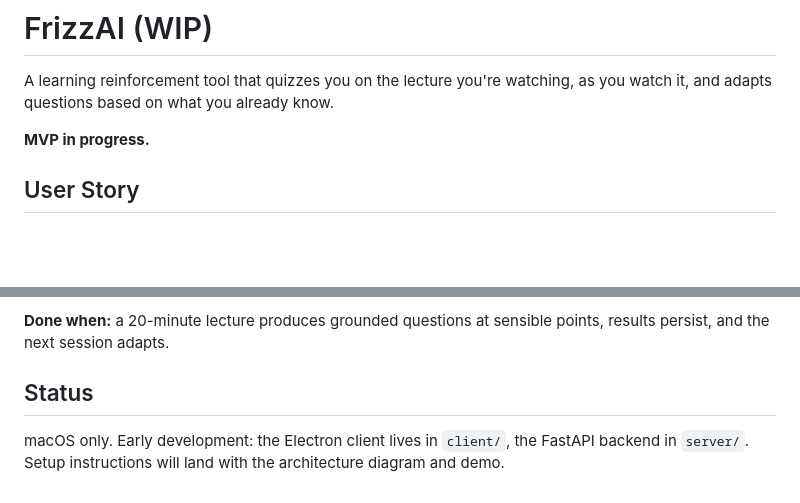
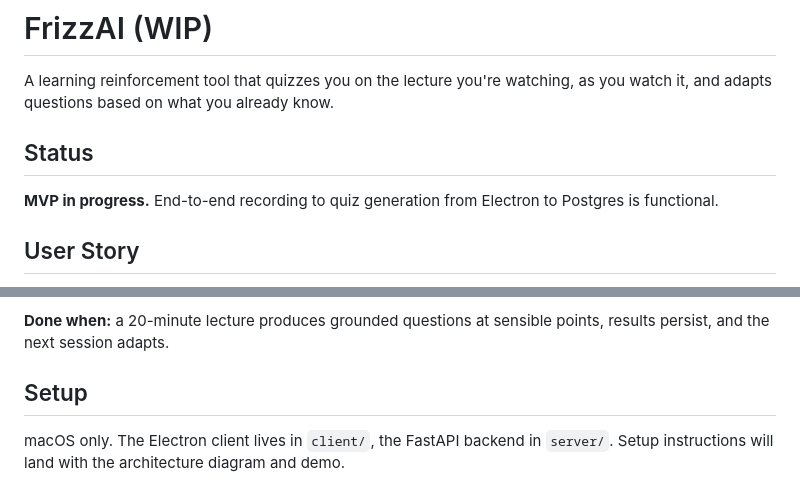
Before and after one commit to bgao8/Learning-Reinforcement, a Markdown page: README.md, 2 parts joined by grey strips. Drawn GitHub-style; blank space fills up the shorter version.

Commit message:
Update README with project status and setup instructions
Added a status section to provide project updates and setup instructions.

```diff
--- a/README.md
+++ b/README.md
@@ -1,7 +1,9 @@
 # FrizzAI (WIP)
 A learning reinforcement tool that quizzes you on the lecture you're watching, as you watch it, and adapts questions based on what you already know.
 
+## Status
 **MVP in progress.**
+End-to-end recording to quiz generation from Electron to Postgres is functional.
 
 ## User Story
 As a student watching a recorded lecture, I want to be quizzed on what I just heard, at sensible moments, so that I actively recall the material and spend my review time on the concepts I'm still weak on.
@@ -51,5 +53,5 @@ The tradeoff is that ScreenCaptureKit is limited to macOS.
 
 **Done when:** a 20-minute lecture produces grounded questions at sensible points, results persist, and the next session adapts.
 
-## Status
-macOS only. Early development: the Electron client lives in `client/`, the FastAPI backend in `server/`. Setup instructions will land with the architecture diagram and demo.
+## Setup
+macOS only. The Electron client lives in `client/`, the FastAPI backend in `server/`. Setup instructions will land with the architecture diagram and demo.
```
